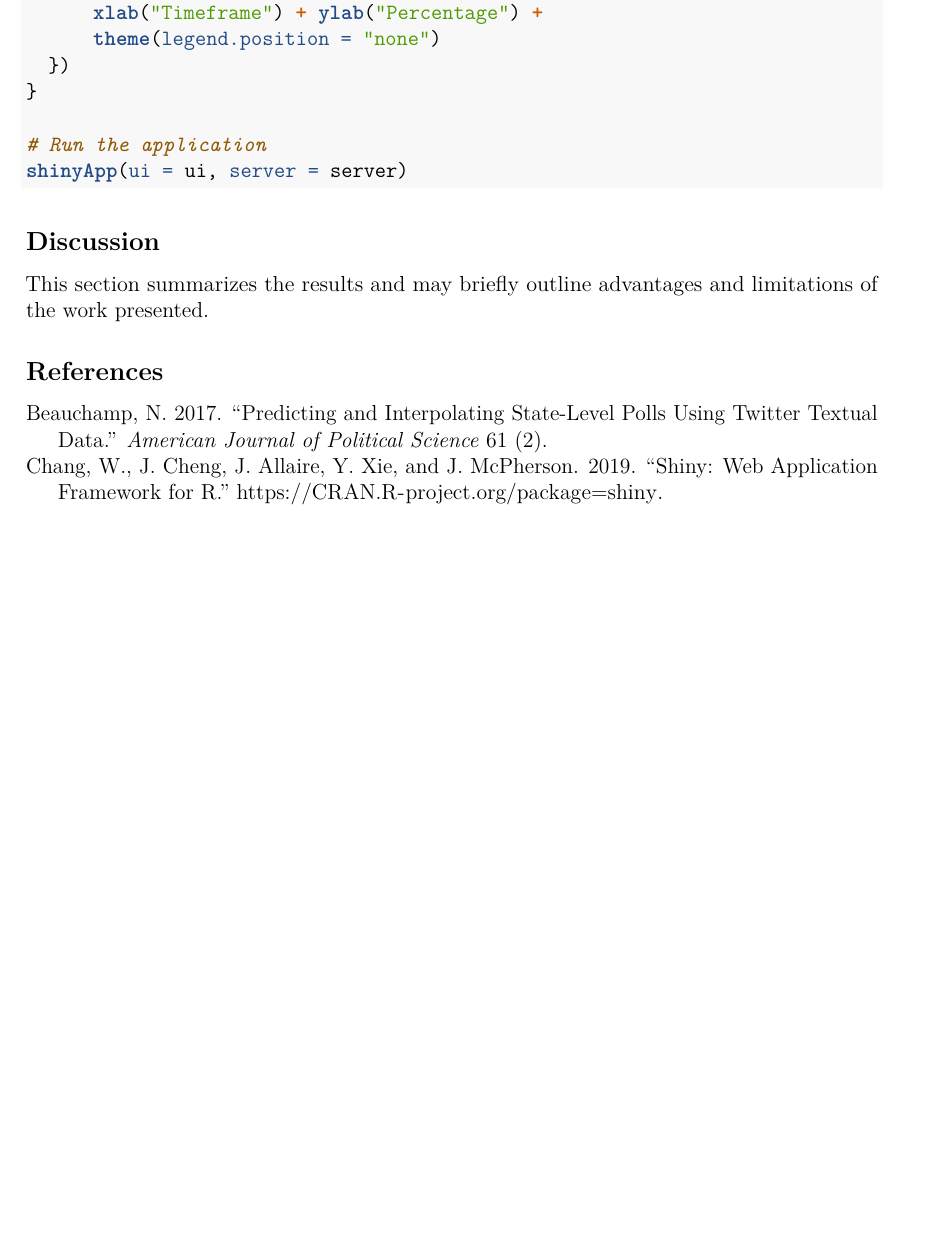
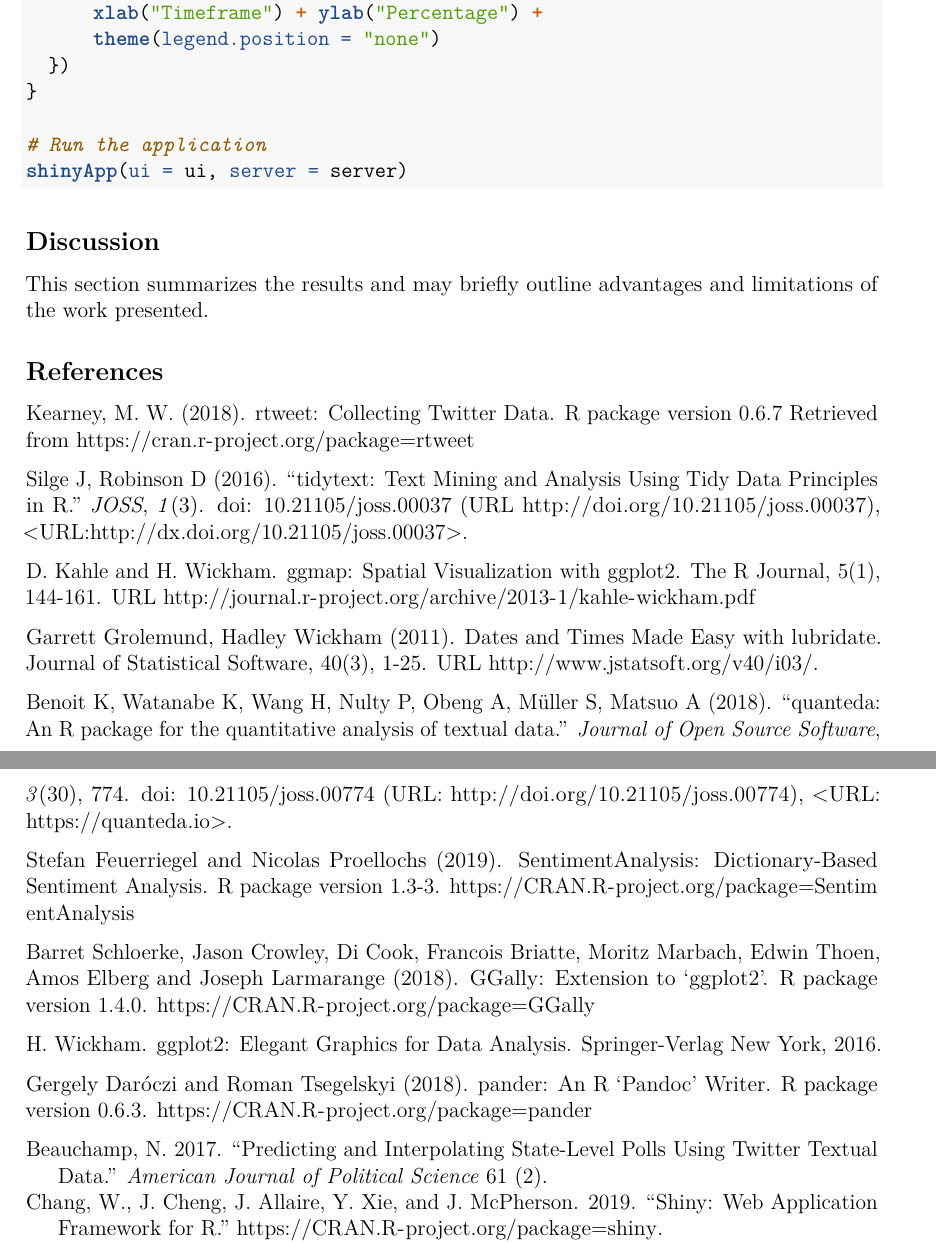
Before and after one commit to znpadgett/surv727_padgett_thiam, an R Markdown document (Paper/paper-draft-Padgett-Thiam.Rmd): part of page 11 of 12 before the commit and two parts of pages 11 and 12 of 12 after it, the two joined at a grey line, cut so that both start at the same text, the shorter picture padded with empty space. Rendered offline with R 4.5, knitr and Pandoc, then LaTeX, with nearby package versions; code that draws random numbers runs with fixed seeds of ours; some code elsewhere in the file could not run offline.

Commit message:
Update paper-draft-Padgett-Thiam.Rmd

```diff
--- a/Paper/paper-draft-Padgett-Thiam.Rmd
+++ b/Paper/paper-draft-Padgett-Thiam.Rmd
@@ -824,3 +824,31 @@ shinyApp(ui = ui, server = server)
 This section summarizes the results and may briefly outline advantages and limitations of the work presented.
 
 ## References
+
+ Kearney, M. W. (2018). rtweet: Collecting Twitter Data. R package version 0.6.7
+ Retrieved from https://cran.r-project.org/package=rtweet
+
+ Silge J, Robinson D (2016). “tidytext: Text Mining and Analysis Using Tidy Data Principles in R.” _JOSS_, *1*(3).
+ doi: 10.21105/joss.00037 (URL http://doi.org/10.21105/joss.00037), <URL:http://dx.doi.org/10.21105/joss.00037>.
+
+ D. Kahle and H. Wickham. ggmap: Spatial Visualization with ggplot2.
+ The R Journal, 5(1), 144-161. URL http://journal.r-project.org/archive/2013-1/kahle-wickham.pdf
+
+ Garrett Grolemund, Hadley Wickham (2011). Dates and Times Made Easy with
+ lubridate. Journal of Statistical Software, 40(3), 1-25. URL http://www.jstatsoft.org/v40/i03/.
+
+ Benoit K, Watanabe K, Wang H, Nulty P, Obeng A, Müller S, Matsuo A (2018).  “quanteda: An R package for the quantitative
+ analysis of textual data.” _Journal of Open Source Software_, *3*(30), 774. doi: 10.21105/joss.00774
+ (URL: http://doi.org/10.21105/joss.00774), <URL: https://quanteda.io>.
+
+  Stefan Feuerriegel and Nicolas Proellochs (2019). SentimentAnalysis: Dictionary-Based Sentiment Analysis.
+  R package version 1.3-3. https://CRAN.R-project.org/package=SentimentAnalysis
+
+  Barret Schloerke, Jason Crowley, Di Cook, Francois Briatte, Moritz Marbach, Edwin Thoen,
+  Amos Elberg and Joseph Larmarange (2018). GGally:  Extension to 'ggplot2'. R package version 1.4.0.
+  https://CRAN.R-project.org/package=GGally
+
+   H. Wickham. ggplot2: Elegant Graphics for Data Analysis. Springer-Verlag New York, 2016.
+
+  Gergely Daróczi and Roman Tsegelskyi (2018). pander: An R 'Pandoc'  Writer. R package version 0.6.3.
+  https://CRAN.R-project.org/package=pander
```
